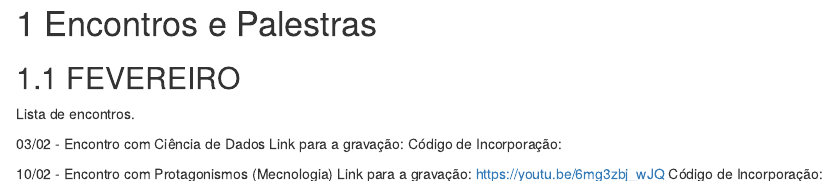
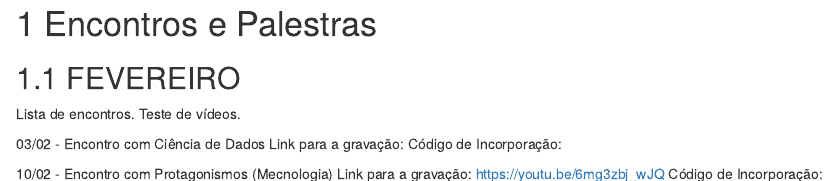
Before and after one commit to cienciadedadosnaep/cdnaep_aula_palestras, an R Markdown document (01-encontros_palestras.Rmd): the page in a window 1100 px wide, from its top. Rendered offline with R 4.5, knitr and Pandoc, with nearby package versions; drawn as R Markdown's standard HTML page in place of the format the file asks for.

Commit message:
teste de vídeos

```diff
--- a/01-encontros_palestras.Rmd
+++ b/01-encontros_palestras.Rmd
@@ -3,7 +3,7 @@
 
 ## FEVEREIRO
 
-Lista de encontros.
+Lista de encontros. Teste de vídeos.
 
 03/02 - Encontro com Ciência de Dados
 	Link para a gravação:
```
